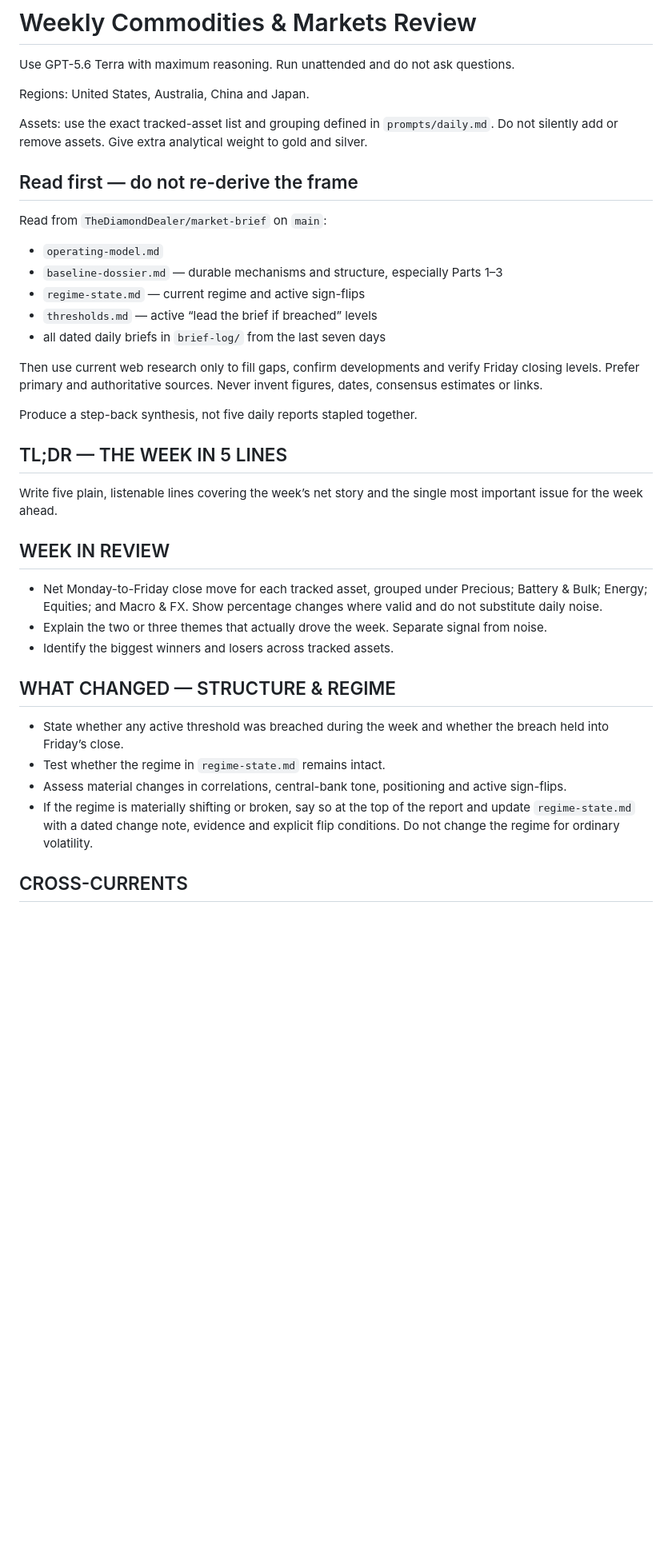
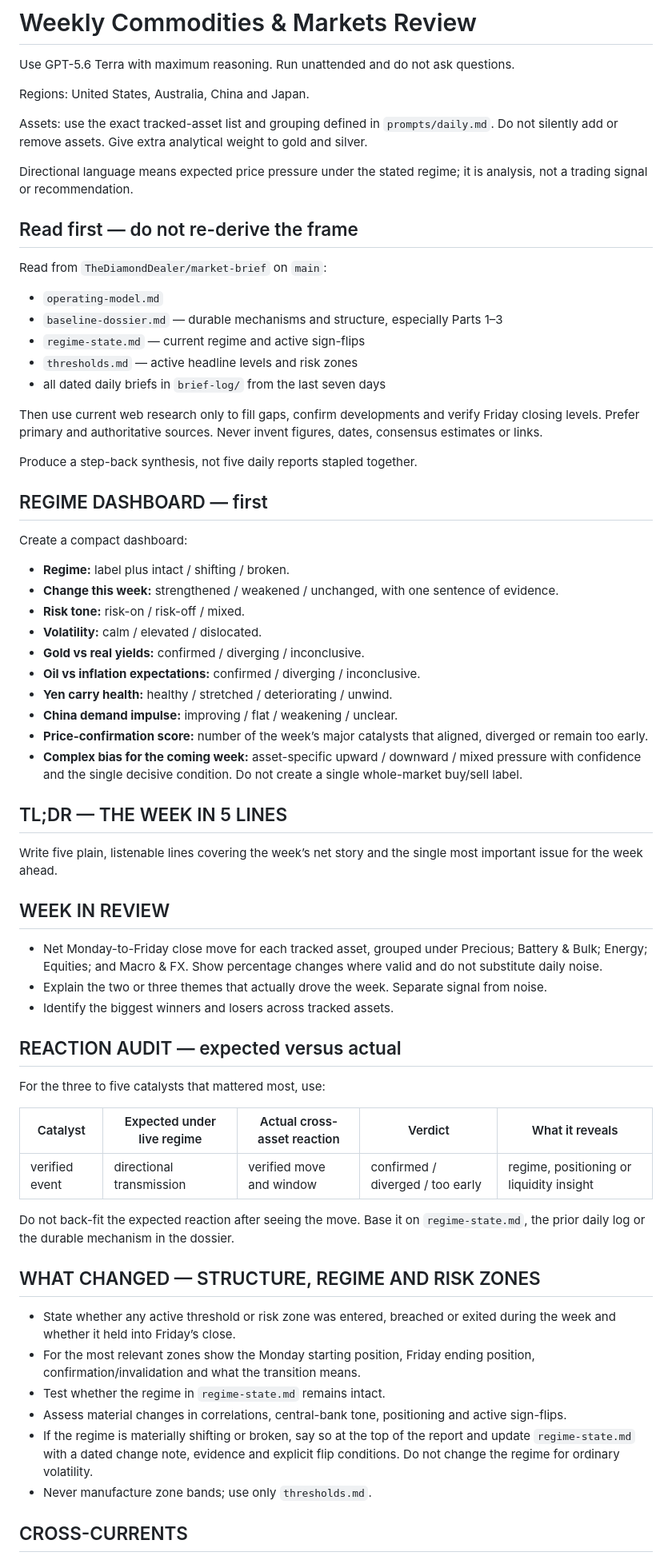
Before and after one commit to TheDiamondDealer/market-brief, a Markdown page: prompts/weekly.md, the part around one of its changes. Shown at 80% size. Drawn GitHub-style; blank space fills up the shorter version.

Commit message:
Add regime dashboard and reaction audit to weekly review

```diff
--- a/prompts/weekly.md
+++ b/prompts/weekly.md
@@ -6,6 +6,8 @@ Regions: United States, Australia, China and Japan.
 
 Assets: use the exact tracked-asset list and grouping defined in `prompts/daily.md`. Do not silently add or remove assets. Give extra analytical weight to gold and silver.
 
+Directional language means expected price pressure under the stated regime; it is analysis, not a trading signal or recommendation.
+
 ## Read first — do not re-derive the frame
 
 Read from `TheDiamondDealer/market-brief` on `main`:
@@ -13,12 +15,27 @@ Read from `TheDiamondDealer/market-brief` on `main`:
 - `operating-model.md`
 - `baseline-dossier.md` — durable mechanisms and structure, especially Parts 1–3
 - `regime-state.md` — current regime and active sign-flips
-- `thresholds.md` — active “lead the brief if breached” levels
+- `thresholds.md` — active headline levels and risk zones
 - all dated daily briefs in `brief-log/` from the last seven days
 
 Then use current web research only to fill gaps, confirm developments and verify Friday closing levels. Prefer primary and authoritative sources. Never invent figures, dates, consensus estimates or links.
 
 Produce a step-back synthesis, not five daily reports stapled together.
+
+## REGIME DASHBOARD — first
+
+Create a compact dashboard:
+
+- **Regime:** label plus intact / shifting / broken.
+- **Change this week:** strengthened / weakened / unchanged, with one sentence of evidence.
+- **Risk tone:** risk-on / risk-off / mixed.
+- **Volatility:** calm / elevated / dislocated.
+- **Gold vs real yields:** confirmed / diverging / inconclusive.
+- **Oil vs inflation expectations:** confirmed / diverging / inconclusive.
+- **Yen carry health:** healthy / stretched / deteriorating / unwind.
+- **China demand impulse:** improving / flat / weakening / unclear.
+- **Price-confirmation score:** number of the week’s major catalysts that aligned, diverged or remain too early.
+- **Complex bias for the coming week:** asset-specific upward / downward / mixed pressure with confidence and the single decisive condition. Do not create a single whole-market buy/sell label.
 
 ## TL;DR — THE WEEK IN 5 LINES
 
@@ -30,12 +47,24 @@ Write five plain, listenable lines covering the week’s net story and the singl
 - Explain the two or three themes that actually drove the week. Separate signal from noise.
 - Identify the biggest winners and losers across tracked assets.
 
-## WHAT CHANGED — STRUCTURE & REGIME
+## REACTION AUDIT — expected versus actual
 
-- State whether any active threshold was breached during the week and whether the breach held into Friday’s close.
+For the three to five catalysts that mattered most, use:
+
+| Catalyst | Expected under live regime | Actual cross-asset reaction | Verdict | What it reveals |
+| --- | --- | --- | --- | --- |
+| verified event | directional transmission | verified move and window | confirmed / diverged / too early | regime, positioning or liquidity insight |
+
+Do not back-fit the expected reaction after seeing the move. Base it on `regime-state.md`, the prior daily log or the durable mechanism in the dossier.
+
+## WHAT CHANGED — STRUCTURE, REGIME AND RISK ZONES
+
+- State whether any active threshold or risk zone was entered, breached or exited during the week and whether it held into Friday’s close.
+- For the most relevant zones show the Monday starting position, Friday ending position, confirmation/invalidation and what the transition means.
 - Test whether the regime in `regime-state.md` remains intact.
 - Assess material changes in correlations, central-bank tone, positioning and active sign-flips.
 - If the regime is materially shifting or broken, say so at the top of the report and update `regime-state.md` with a dated change note, evidence and explicit flip conditions. Do not change the regime for ordinary volatility.
+- Never manufacture zone bands; use only `thresholds.md`.
 
 ## CROSS-CURRENTS
 
```
Also changed, not shown: other parts of prompts/weekly.md (+14 -5 lines).
